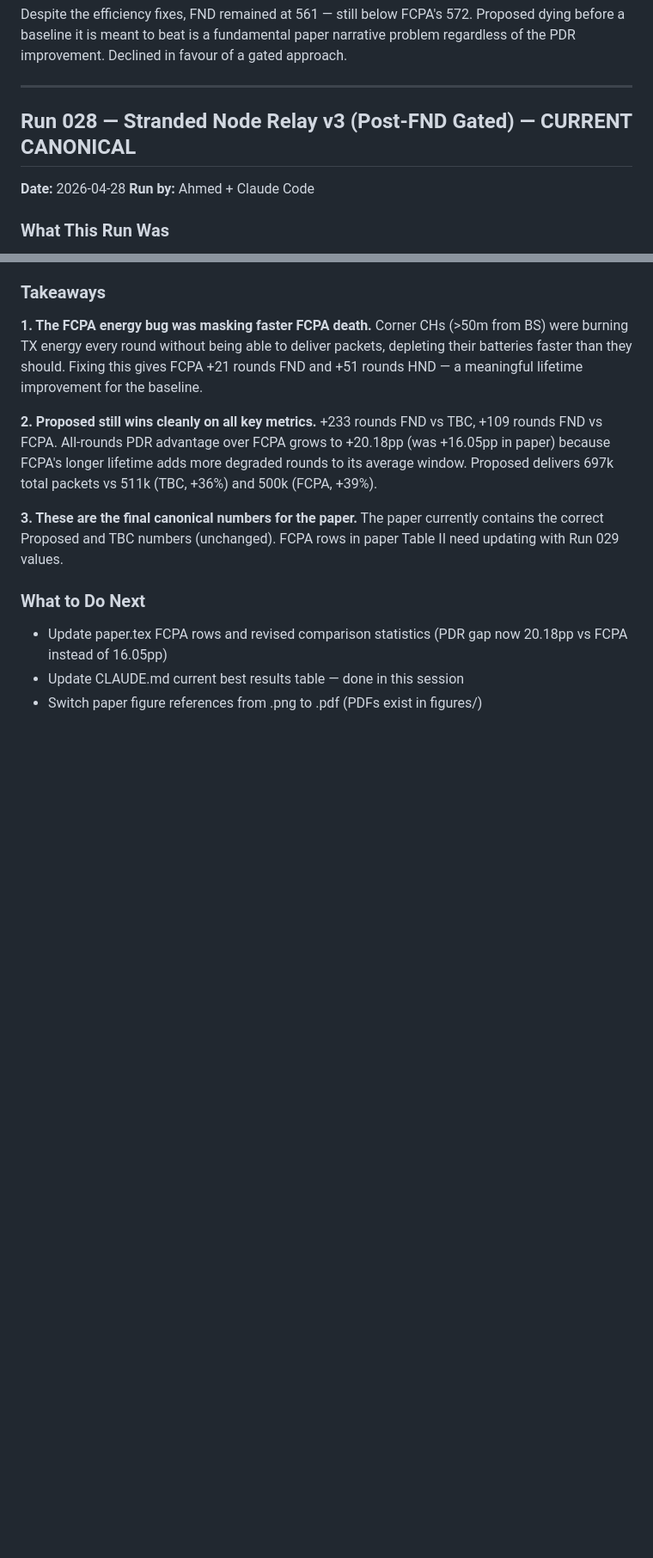
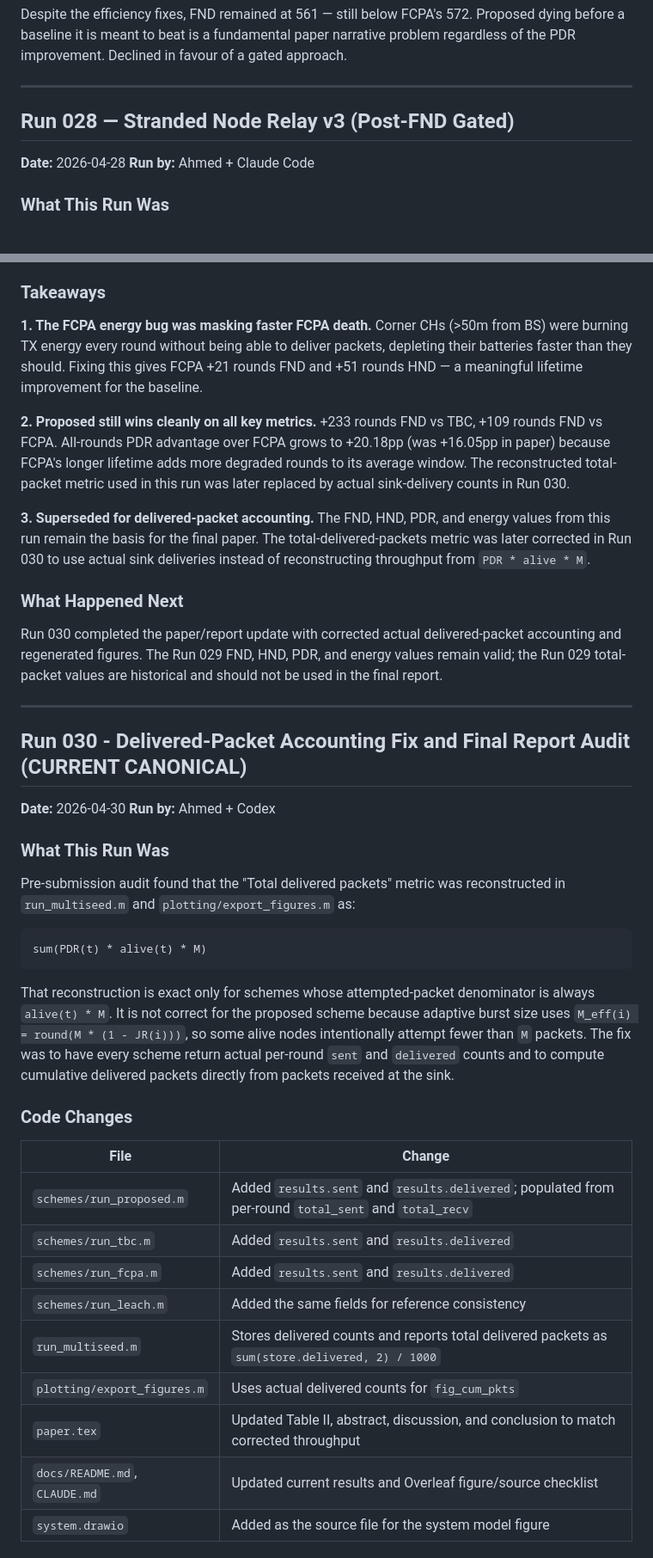
Before and after one commit to shafie25/Jamming-Aware-Cluster-Head-Selection-and-Routing, a Markdown page: docs/SIMULATION_LOG.md, 2 parts joined by grey strips. Shown at 86% size. Rendered like a GitHub page; blank space fills up the shorter version.

Commit message:
Document delivered packet accounting audit

````diff
--- a/docs/SIMULATION_LOG.md
+++ b/docs/SIMULATION_LOG.md
@@ -1768,7 +1770,7 @@ Despite the efficiency fixes, FND remained at 561 — still below FCPA's 572. Pr
 
 ---
 
-## Run 028 — Stranded Node Relay v3 (Post-FND Gated) — CURRENT CANONICAL
+## Run 028 — Stranded Node Relay v3 (Post-FND Gated)
 
 **Date:** 2026-04-28
 **Run by:** Ahmed + Claude Code
@@ -1894,13 +1896,43 @@ The all-rounds PDR denominator spans all T=1000 rounds. FCPA now lives ~21 round
 Corner CHs (>50m from BS) were burning TX energy every round without being able to deliver packets, depleting their batteries faster than they should. Fixing this gives FCPA +21 rounds FND and +51 rounds HND — a meaningful lifetime improvement for the baseline.
 
 **2. Proposed still wins cleanly on all key metrics.**
-+233 rounds FND vs TBC, +109 rounds FND vs FCPA. All-rounds PDR advantage over FCPA grows to +20.18pp (was +16.05pp in paper) because FCPA's longer lifetime adds more degraded rounds to its average window. Proposed delivers 697k total packets vs 511k (TBC, +36%) and 500k (FCPA, +39%).
-
-**3. These are the final canonical numbers for the paper.**
-The paper currently contains the correct Proposed and TBC numbers (unchanged). FCPA rows in paper Table II need updating with Run 029 values.
-
-### What to Do Next
-
-- Update paper.tex FCPA rows and revised comparison statistics (PDR gap now 20.18pp vs FCPA instead of 16.05pp)
-- Update CLAUDE.md current best results table — done in this session
-- Switch paper figure references from .png to .pdf (PDFs exist in figures/)
++233 rounds FND vs TBC, +109 rounds FND vs FCPA. All-rounds PDR advantage over FCPA grows to +20.18pp (was +16.05pp in paper) because FCPA's longer lifetime adds more degraded rounds to its average window. The reconstructed total-packet metric used in this run was later replaced by actual sink-delivery counts in Run 030.
+
+**3. Superseded for delivered-packet accounting.**
+The FND, HND, PDR, and energy values from this run remain the basis for the final paper. The total-delivered-packets metric was later corrected in Run 030 to use actual sink deliveries instead of reconstructing throughput from `PDR * alive * M`.
+
+### What Happened Next
+
+Run 030 completed the paper/report update with corrected actual delivered-packet accounting and regenerated figures. The Run 029 FND, HND, PDR, and energy values remain valid; the Run 029 total-packet values are historical and should not be used in the final report.
+
+---
+
+## Run 030 - Delivered-Packet Accounting Fix and Final Report Audit (CURRENT CANONICAL)
+
+**Date:** 2026-04-30
+**Run by:** Ahmed + Codex
+
+### What This Run Was
+
+Pre-submission audit found that the "Total delivered packets" metric was reconstructed in `run_multiseed.m` and `plotting/export_figures.m` as:
+
+```matlab
+sum(PDR(t) * alive(t) * M)
+```
+
+That reconstruction is exact only for schemes whose attempted-packet denominator is always `alive(t) * M`. It is not correct for the proposed scheme because adaptive burst size uses `M_eff(i) = round(M * (1 - JR(i)))`, so some alive nodes intentionally attempt fewer than `M` packets. The fix was to have every scheme return actual per-round `sent` and `delivered` counts and to compute cumulative delivered packets directly from packets received at the sink.
+
+### Code Changes
+
+| File | Change |
+|---|---|
+| `schemes/run_proposed.m` | Added `results.sent` and `results.delivered`; populated from per-round `total_sent` and `total_recv` |
+| `schemes/run_tbc.m` | Added `results.sent` and `results.delivered` |
+| `schemes/run_fcpa.m` | Added `results.sent` and `results.delivered` |
+| `schemes/run_leach.m` | Added the same fields for reference consistency |
+| `run_multiseed.m` | Stores delivered counts and reports total delivered packets as `sum(store.delivered, 2) / 1000` |
+| `plotting/export_figures.m` | Uses actual delivered counts for `fig_cum_pkts` |
+| `paper.tex` | Updated Table II, abstract, discussion, and conclusion to match corrected throughput |
+| `docs/README.md`, `CLAUDE.md` | Updated current results and Overleaf figure/source checklist |
+| `system.drawio` | Added as the source file for the system model figure |
+
````
Also changed, not shown: other parts of docs/SIMULATION_LOG.md (+52 -2 lines).
